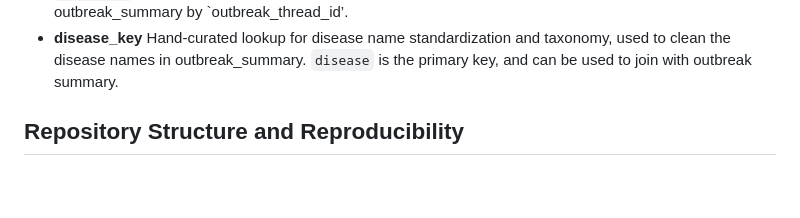
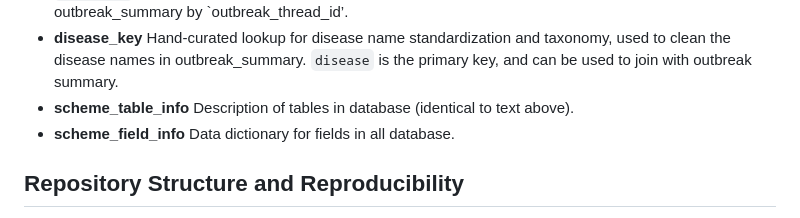
Before and after one commit to ecohealthalliance/wahisdb, a Markdown page: README.md, the part around the change. Drawn GitHub-style; blank space fills up the shorter version.

```diff
--- a/README.md
+++ b/README.md
@@ -51,6 +51,8 @@ publicly available on DoltHub:
   and taxonomy, used to clean the disease names in outbreak_summary.
   `disease` is the primary key, and can be used to join with outbreak
   summary.
+- **scheme_table_info** Description of tables in database (identical to text above).
+- **scheme_field_info** Data dictionary for fields in all database.
 
 ## Repository Structure and Reproducibility
 
```
